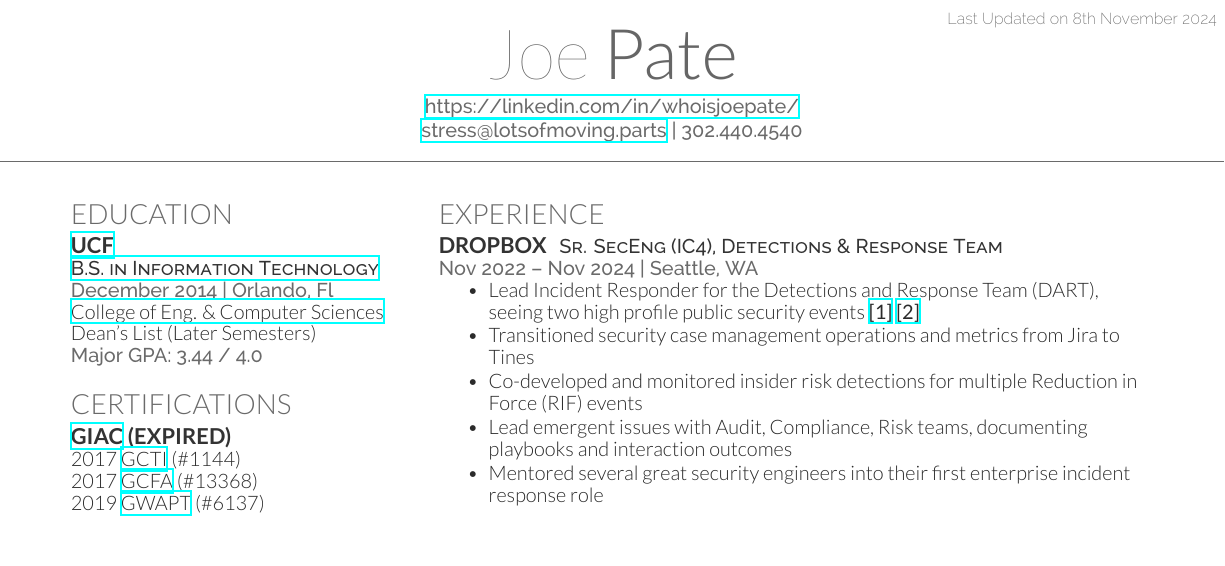
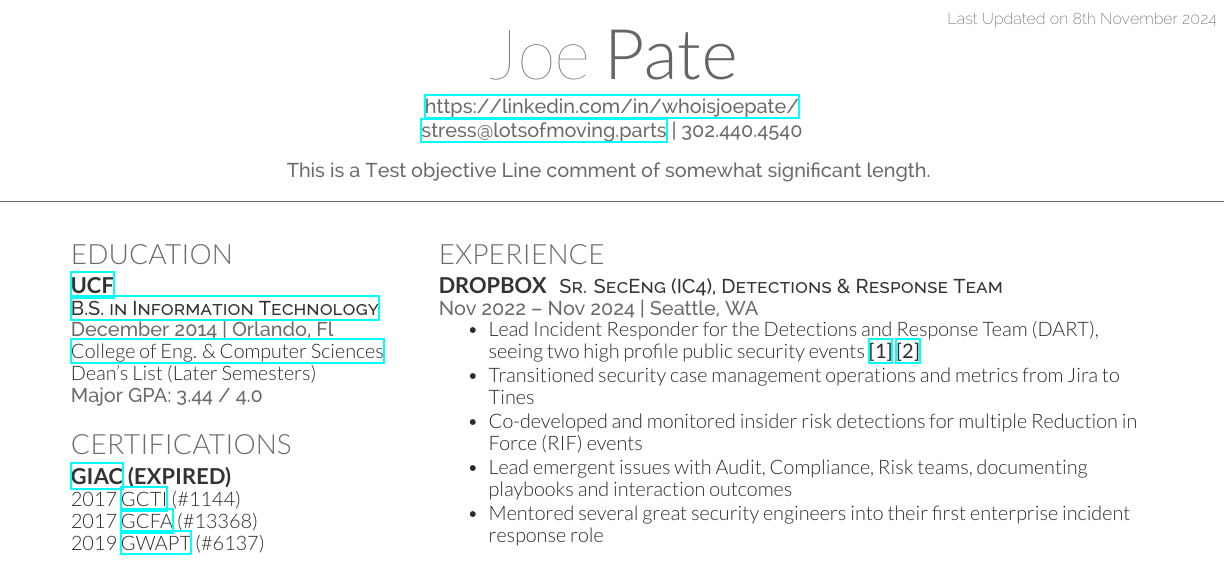
Before and after one commit to working-as-designed/template-cv-deedy, a LaTeX CV (cv.tex): part of the page, cut so that both start at the same text. Compiled offline with XeLaTeX.

Commit message:
A working objective statement added to the template

```diff
--- a/cv.tex
+++ b/cv.tex
@@ -36,6 +36,8 @@
 \namesection{Joe}{Pate}{ % Your name
 \urlstyle{same}\url{https://linkedin.com/in/whoisjoepate/} \\ % Your website, LinkedIn profile or other web address
 \href{mailto:stress@lotsofmoving.parts}{stress@lotsofmoving.parts} | 302.440.4540 \\% Your contact information
+\sectionspace % Some whitespace after the section
+This is a Test objective Line comment of somewhat significant length.
 }
 
 %----------------------------------------------------------------------------------------
```
